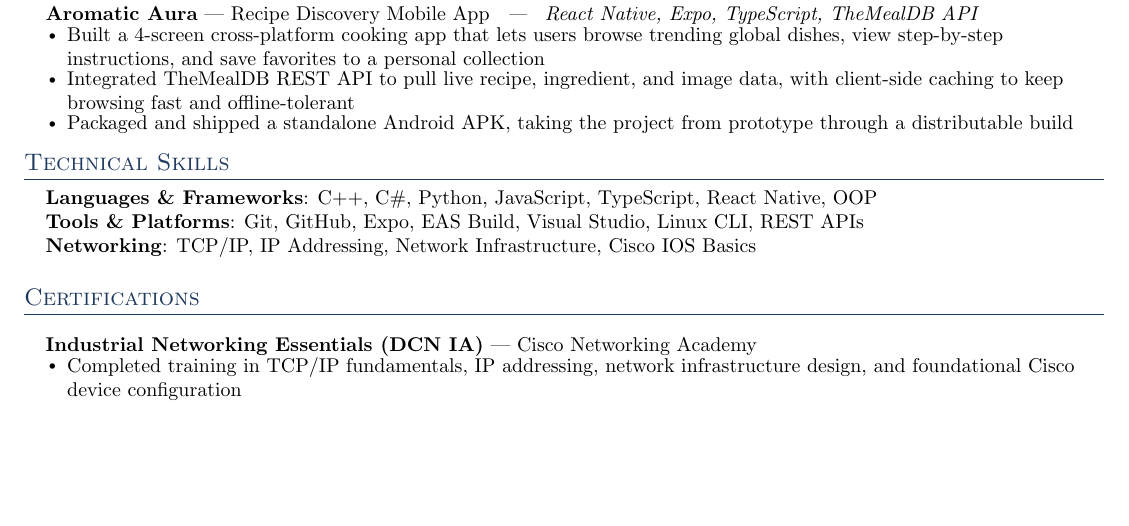
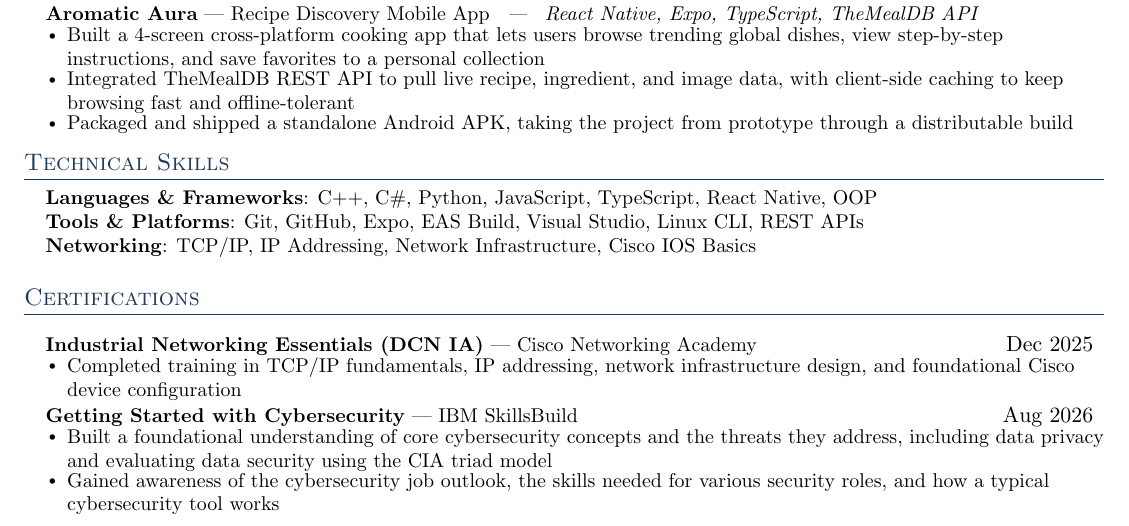
Before and after one commit to adeelnotfound/adeel-portfolio, a LaTeX CV (Adeel_Shaikh_Resume.tex): part of the page, cut so that both start at the same text, the shorter picture padded with empty space. Compiled offline with pdfLaTeX.

Commit message:
Add files via upload

```diff
--- a/Adeel_Shaikh_Resume.tex
+++ b/Adeel_Shaikh_Resume.tex
@@ -155,9 +155,15 @@
 \section{Certifications}
   \resumeSubHeadingListStart
     \resumeProjectHeading
-        {\textbf{Industrial Networking Essentials (DCN IA)} --- Cisco Networking Academy}{}
+        {\textbf{Industrial Networking Essentials (DCN IA)} --- Cisco Networking Academy}{Dec 2025}
     \resumeItemListStart
           \resumeItem{Completed training in TCP/IP fundamentals, IP addressing, network infrastructure design, and foundational Cisco device configuration}
+        \resumeItemListEnd
+    \resumeProjectHeading
+        {\textbf{Getting Started with Cybersecurity} --- IBM SkillsBuild}{Aug 2026}
+    \resumeItemListStart
+          \resumeItem{Built a foundational understanding of core cybersecurity concepts and the threats they address, including data privacy and evaluating data security using the CIA triad model}
+          \resumeItem{Gained awareness of the cybersecurity job outlook, the skills needed for various security roles, and how a typical cybersecurity tool works}
         \resumeItemListEnd
   \resumeSubHeadingListEnd
 
```
Also changed, not shown: resume.pdf, Adeel_Shaikh_Resume.tex (2 more changed lines).
